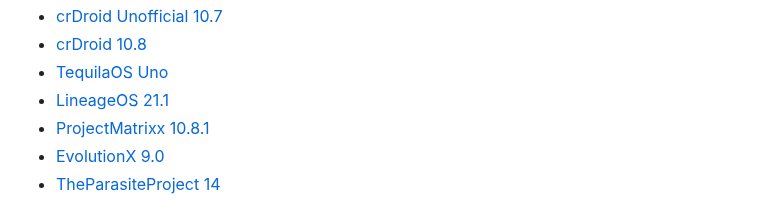
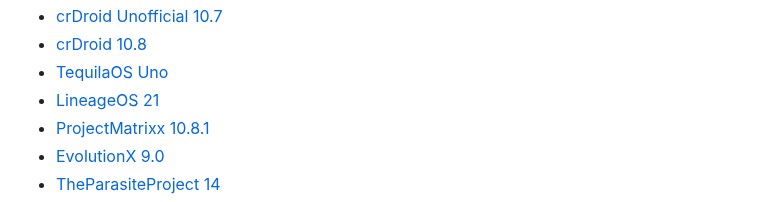
Before and after one commit to devlocalhost/laurel_updates, a Markdown page: blogs/news.md, the part around the change. Drawn GitHub-style.

Commit message:
blogs/news: fix typo

```diff
--- a/blogs/news.md
+++ b/blogs/news.md
@@ -116,7 +116,7 @@ Also, some old, unmaintained ROMs have been archived. Heres the complete list of
 - [crDroid Unofficial 10.7](/roms/crDroid_U_14)
 - [crDroid 10.8](/roms/crDroid_14)
 - [TequilaOS Uno](/roms/TequilaOS_14)
-- [LineageOS 21.1](/roms/LineageOS_14)
+- [LineageOS 21](/roms/LineageOS_14)
 - [ProjectMatrixx 10.8.1](/roms/ProjectMatrixx_14)
 - [EvolutionX 9.0](/roms/EvolutionX_14)
 - [TheParasiteProject 14](/roms/TheParasiteProject_14)
```
